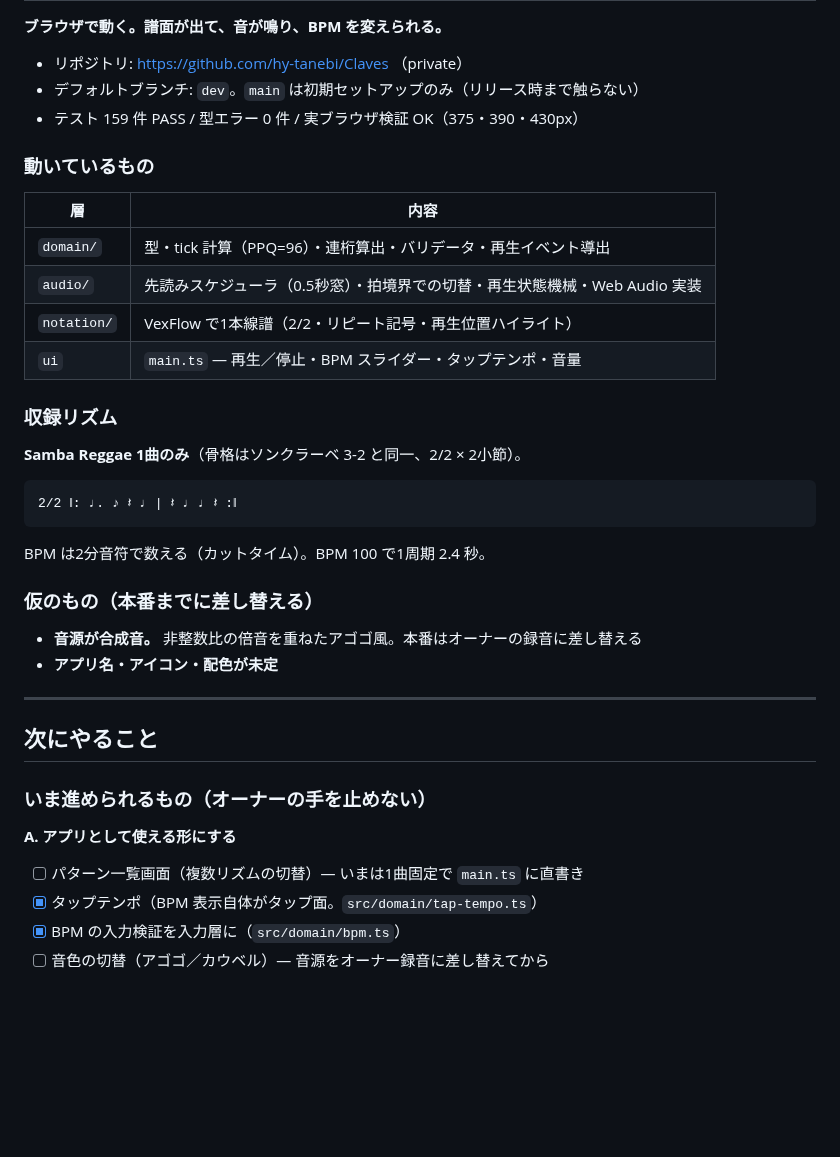
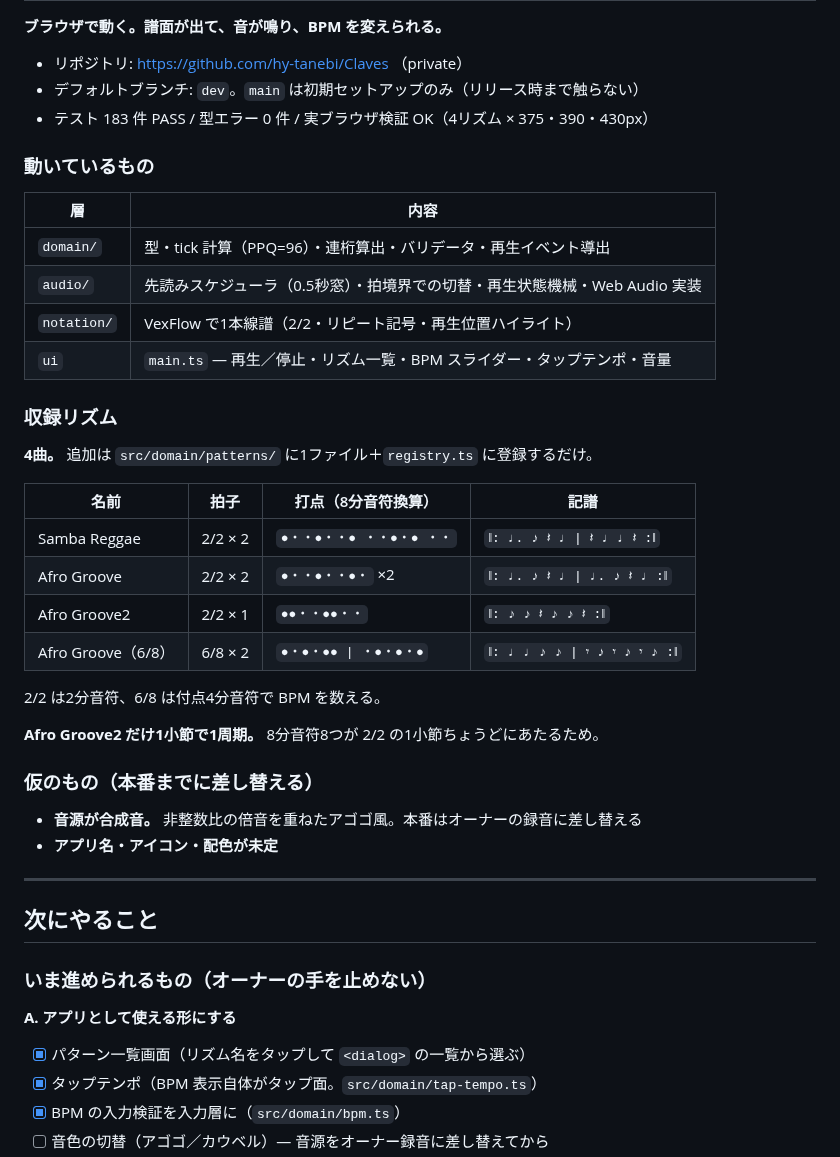
Before and after one commit to hy-tanebi/Claves, a Markdown page: docs/progress.md, the part around one of its changes. GitHub-like rendering; blank space fills up the shorter version.

````diff
--- a/docs/progress.md
+++ b/docs/progress.md
@@ -10,7 +10,7 @@
 
 - リポジトリ: https://github.com/hy-tanebi/Claves （private）
 - デフォルトブランチ: `dev`。`main` は初期セットアップのみ（リリース時まで触らない）
-- テスト 159 件 PASS / 型エラー 0 件 / 実ブラウザ検証 OK（375・390・430px）
+- テスト 183 件 PASS / 型エラー 0 件 / 実ブラウザ検証 OK（4リズム × 375・390・430px）
 
 ### 動いているもの
 
@@ -19,17 +19,22 @@
 | `domain/` | 型・tick 計算（PPQ=96）・連桁算出・バリデータ・再生イベント導出 |
 | `audio/` | 先読みスケジューラ（0.5秒窓）・拍境界での切替・再生状態機械・Web Audio 実装 |
 | `notation/` | VexFlow で1本線譜（2/2・リピート記号・再生位置ハイライト） |
-| `ui` | `main.ts` — 再生／停止・BPM スライダー・タップテンポ・音量 |
+| `ui` | `main.ts` — 再生／停止・リズム一覧・BPM スライダー・タップテンポ・音量 |
 
 ### 収録リズム
 
-**Samba Reggae 1曲のみ**（骨格はソンクラーベ 3-2 と同一、2/2 × 2小節）。
+**4曲。** 追加は `src/domain/patterns/` に1ファイル＋`registry.ts` に登録するだけ。
 
-```
-2/2 ‖: ♩. ♪ 𝄽 ♩ | 𝄽 ♩ ♩ 𝄽 :‖
-```
+| 名前 | 拍子 | 打点（8分音符換算） | 記譜 |
+|---|---|---|---|
+| Samba Reggae | 2/2 × 2 | `●・・●・・● ・・●・● ・・` | `‖: ♩. ♪ 𝄽 ♩ \| 𝄽 ♩ ♩ 𝄽 :‖` |
+| Afro Groove | 2/2 × 2 | `●・・●・・●・` ×2 | `‖: ♩. ♪ 𝄽 ♩ \| ♩. ♪ 𝄽 ♩ :‖` |
+| Afro Groove2 | 2/2 × 1 | `●●・・●●・・` | `‖: ♪ ♪ 𝄽 ♪ ♪ 𝄽 :‖` |
+| Afro Groove（6/8） | 6/8 × 2 | `●・●・●● \| ・●・●・●` | `‖: ♩ ♩ ♪ ♪ \| 𝄾 ♪ 𝄾 ♪ 𝄾 ♪ :‖` |
 
-BPM は2分音符で数える（カットタイム）。BPM 100 で1周期 2.4 秒。
+2/2 は2分音符、6/8 は付点4分音符で BPM を数える。
+
+**Afro Groove2 だけ1小節で1周期。** 8分音符8つが 2/2 の1小節ちょうどにあたるため。
 
 ### 仮のもの（本番までに差し替える）
 
@@ -44,7 +49,7 @@ BPM は2分音符で数える（カットタイム）。BPM 100 で1周期 2.4
 
 **A. アプリとして使える形にする**
 
-- [ ] パターン一覧画面（複数リズムの切替）— いまは1曲固定で `main.ts` に直書き
+- [x] パターン一覧画面（リズム名をタップして `<dialog>` の一覧から選ぶ）
 - [x] タップテンポ（BPM 表示自体がタップ面。`src/domain/tap-tempo.ts`）
 - [x] BPM の入力検証を入力層に（`src/domain/bpm.ts`）
 - [ ] 音色の切替（アゴゴ／カウベル）— 音源をオーナー録音に差し替えてから
````
Also changed, not shown: other parts of docs/progress.md (+27 -1 lines).
